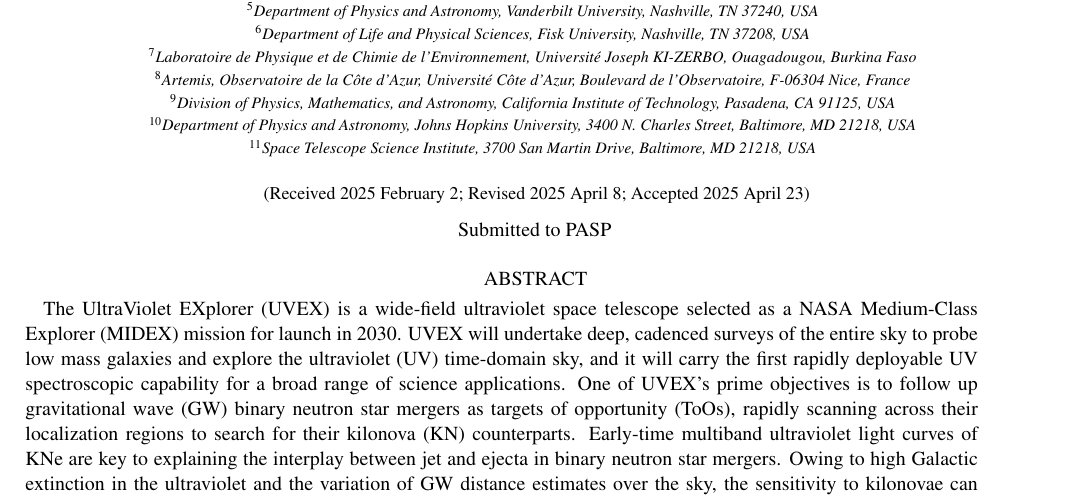
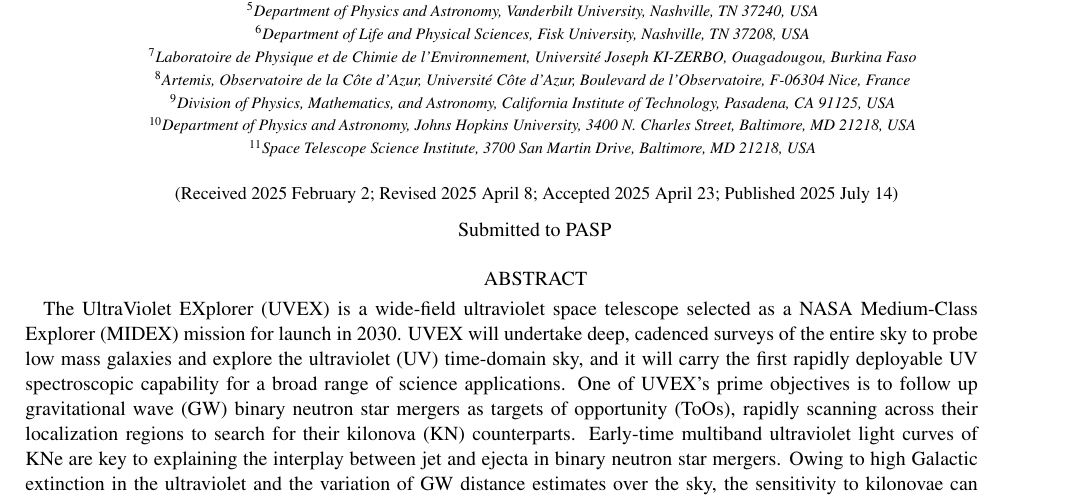
Before and after one commit to m4opt/m4opt-paper, a LaTeX paper (m4opt.tex): part of page 1 of 21, cut so that both start at the same text. Compiled offline with pdfLaTeX.

Commit message:
Add publication date

```diff
--- a/m4opt.tex
+++ b/m4opt.tex
@@ -6,6 +6,7 @@
 \received{2025 February 2}
 \revised{2025 April 8}
 \accepted{2025 April 23}
+\published{2025 July 14}
 \submitjournal{PASP}
 \shorttitle{Optimal Follow-Up of \acs{GW} Events with \acs{UVEX}}
 \shortauthors{Singer et al.}
```
